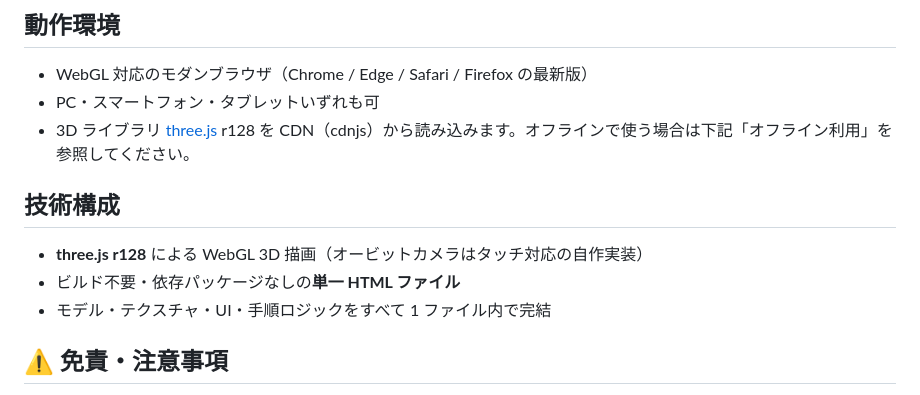
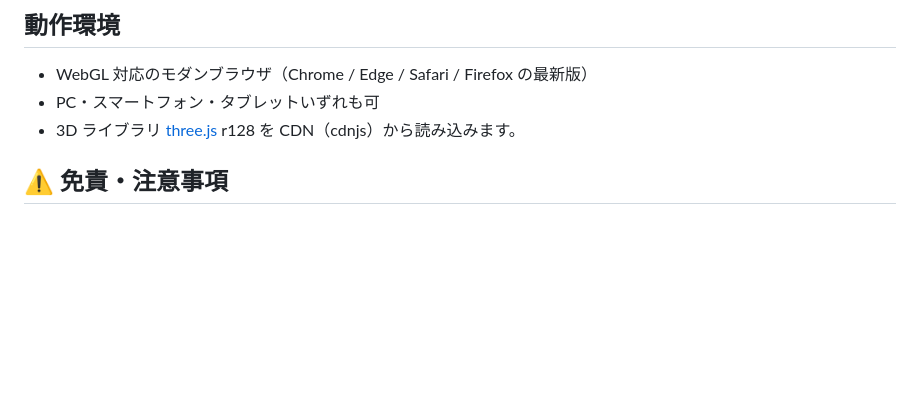
Before and after one commit to mokouliszt/iqr-startup-simulator, a Markdown page: README.md, the part around the change. Rendered like a GitHub page; blank space fills up the shorter version.

Commit message:
README.md の更新

```diff
--- a/README.md
+++ b/README.md
@@ -43,13 +43,7 @@
 
 - WebGL 対応のモダンブラウザ（Chrome / Edge / Safari / Firefox の最新版）
 - PC・スマートフォン・タブレットいずれも可
-- 3D ライブラリ [three.js](https://threejs.org/) r128 を CDN（cdnjs）から読み込みます。オフラインで使う場合は下記「オフライン利用」を参照してください。
-
-## 技術構成
-
-- **three.js r128** による WebGL 3D 描画（オービットカメラはタッチ対応の自作実装）
-- ビルド不要・依存パッケージなしの**単一 HTML ファイル**
-- モデル・テクスチャ・UI・手順ロジックをすべて 1 ファイル内で完結
+- 3D ライブラリ [three.js](https://threejs.org/) r128 を CDN（cdnjs）から読み込みます。
 
 ## ⚠️ 免責・注意事項
 
```
